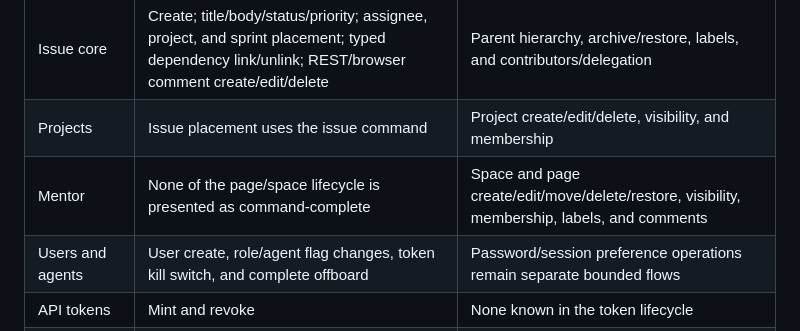
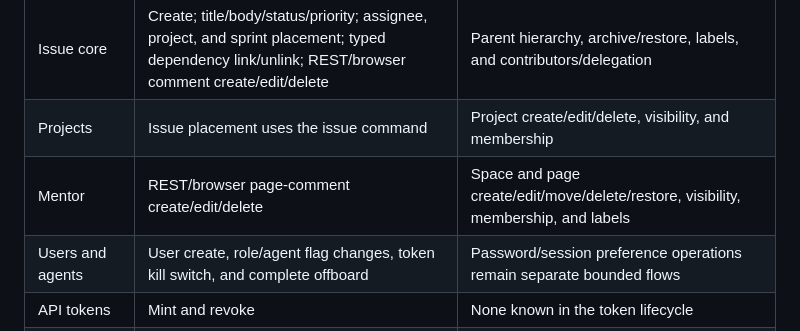
Before and after one commit to Ayyitskevin/athena, a Markdown page: docs/COMMAND_MIGRATION.md, the part around the change. GitHub-like rendering.

Commit message:
Sync Mentor inventory after page comment migration
Record REST and browser page-comment writes as command-backed while keeping the remaining page and space lifecycle paths explicit migration debt.

```diff
--- a/docs/COMMAND_MIGRATION.md
+++ b/docs/COMMAND_MIGRATION.md
@@ -14,7 +14,7 @@ the review-facing source of truth for the `0.1.0a1` line.
 |---|---|---|
 | Issue core | Create; title/body/status/priority; assignee, project, and sprint placement; typed dependency link/unlink; REST/browser comment create/edit/delete | Parent hierarchy, archive/restore, labels, and contributors/delegation |
 | Projects | Issue placement uses the issue command | Project create/edit/delete, visibility, and membership |
-| Mentor | None of the page/space lifecycle is presented as command-complete | Space and page create/edit/move/delete/restore, visibility, membership, labels, and comments |
+| Mentor | REST/browser page-comment create/edit/delete | Space and page create/edit/move/delete/restore, visibility, membership, and labels |
 | Users and agents | User create, role/agent flag changes, token kill switch, and complete offboard | Password/session preference operations remain separate bounded flows |
 | API tokens | Mint and revoke | None known in the token lifecycle |
 | OIDC identities | Link and unlink | Provider exchange/discovery are transport/service flows rather than durable domain writes |
```
